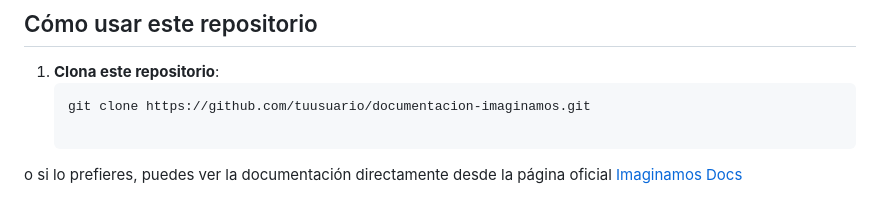
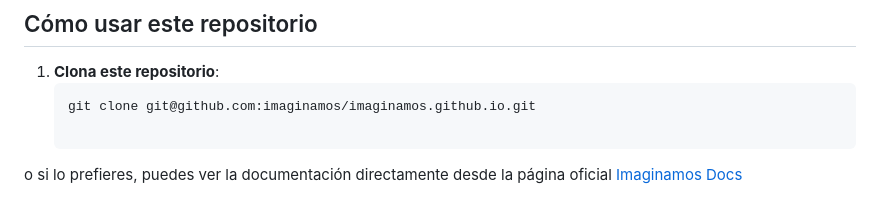
Before and after one commit to imaginamos/imaginamos.github.io, a Markdown page: README.md, the part around the change. GitHub-like rendering.

Commit message:
dosc(README.md): update link to clone

````diff
--- a/README.md
+++ b/README.md
@@ -52,6 +52,6 @@ La estructura de la documentación se ha diseñado para que cualquier desarrolla
 
 1. **Clona este repositorio**:
    ```bash
-   git clone https://github.com/tuusuario/documentacion-imaginamos.git
+   git clone git@github.com:imaginamos/imaginamos.github.io.git
 
 o si lo prefieres, puedes ver la documentación directamente desde la página oficial <a href="https://imaginamos.github.io/">Imaginamos Docs</a>
````
